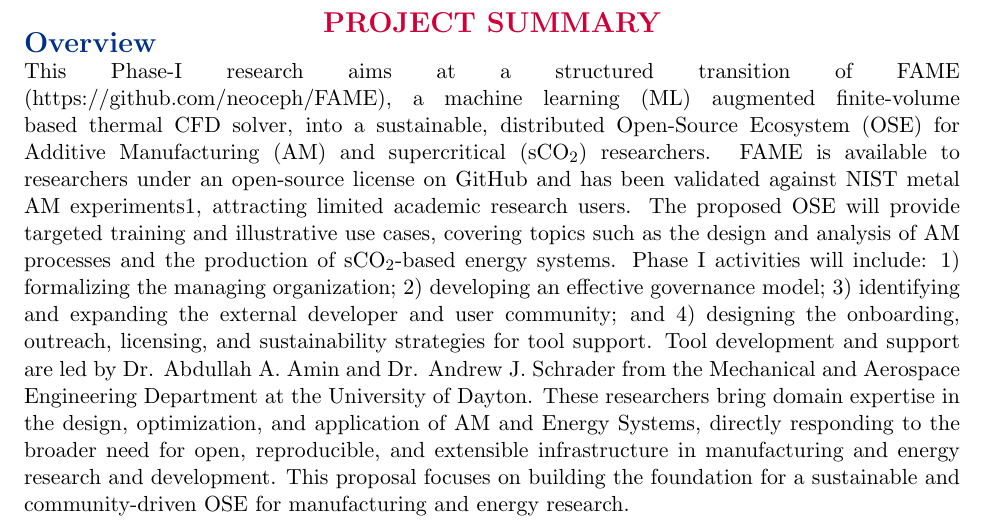
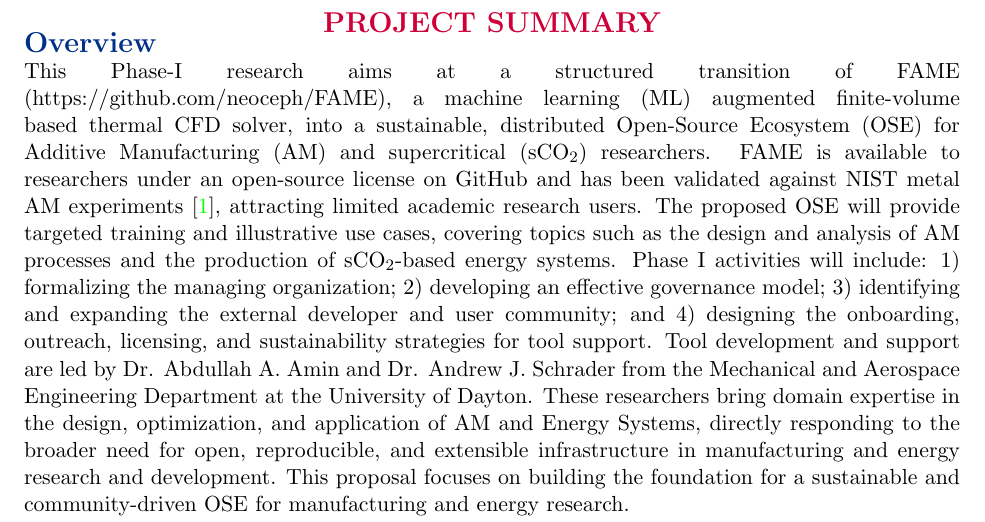
Before and after one commit to alamin-research/NSF-POSE-2025, a LaTeX document (Proposal_24.tex): part of page 1 of 6, cut so that both start at the same text. Compiled offline with pdfLaTeX.

Commit message:
reference1

```diff
--- a/Proposal_24.tex
+++ b/Proposal_24.tex
@@ -73,7 +73,7 @@
 \section*{Overview}
 \vspace{-3pt}
 \noindent
-This Phase-I research aims at a structured transition of FAME (https://github.com/neoceph/FAME), a machine learning (ML) augmented finite-volume based thermal CFD solver, into a sustainable, distributed Open-Source Ecosystem (OSE) for Additive Manufacturing (AM) and supercritical (s\CO{2})  researchers. FAME is available to researchers under an open-source license on GitHub and has been validated against NIST metal AM experiments1, attracting limited academic research users. The proposed OSE will provide targeted training and illustrative use cases, covering topics such as the design and analysis of AM processes and the production of s\CO{2}-based energy systems. Phase I activities will include: 1) formalizing the managing organization; 2) developing an effective governance model; 3) identifying and expanding the external developer and user community; and 4) designing the onboarding, outreach, licensing, and sustainability strategies for tool support. Tool development and support are led by Dr. Abdullah A. Amin and Dr. Andrew J. Schrader from the Mechanical and Aerospace Engineering Department at the University of Dayton. These researchers bring domain expertise in the design, optimization, and application of AM and Energy Systems, directly responding to the broader need for open, reproducible, and extensible infrastructure in manufacturing and energy research and development. This proposal focuses on building the foundation for a sustainable and community-driven OSE for manufacturing and energy research.
+This Phase-I research aims at a structured transition of FAME (https://github.com/neoceph/FAME), a machine learning (ML) augmented finite-volume based thermal CFD solver, into a sustainable, distributed Open-Source Ecosystem (OSE) for Additive Manufacturing (AM) and supercritical (s\CO{2})  researchers. FAME is available to researchers under an open-source license on GitHub and has been validated against NIST metal AM experiments \cite{aminPhysicsGuidedHeat2024}, attracting limited academic research users. The proposed OSE will provide targeted training and illustrative use cases, covering topics such as the design and analysis of AM processes and the production of s\CO{2}-based energy systems. Phase I activities will include: 1) formalizing the managing organization; 2) developing an effective governance model; 3) identifying and expanding the external developer and user community; and 4) designing the onboarding, outreach, licensing, and sustainability strategies for tool support. Tool development and support are led by Dr. Abdullah A. Amin and Dr. Andrew J. Schrader from the Mechanical and Aerospace Engineering Department at the University of Dayton. These researchers bring domain expertise in the design, optimization, and application of AM and Energy Systems, directly responding to the broader need for open, reproducible, and extensible infrastructure in manufacturing and energy research and development. This proposal focuses on building the foundation for a sustainable and community-driven OSE for manufacturing and energy research.
 %
 \vspace{-3pt}
 \section*{Intellectual Merit}
```
